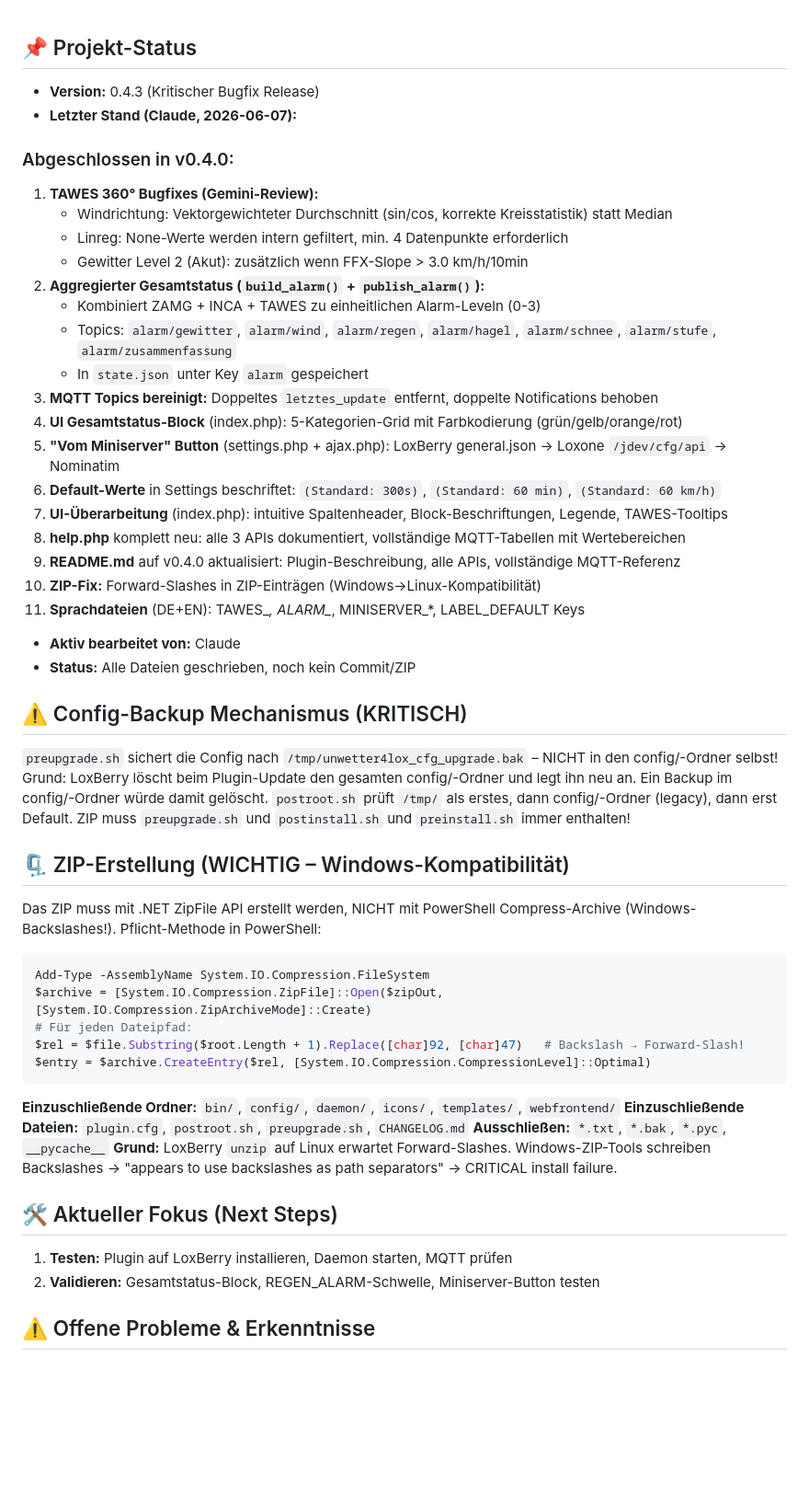
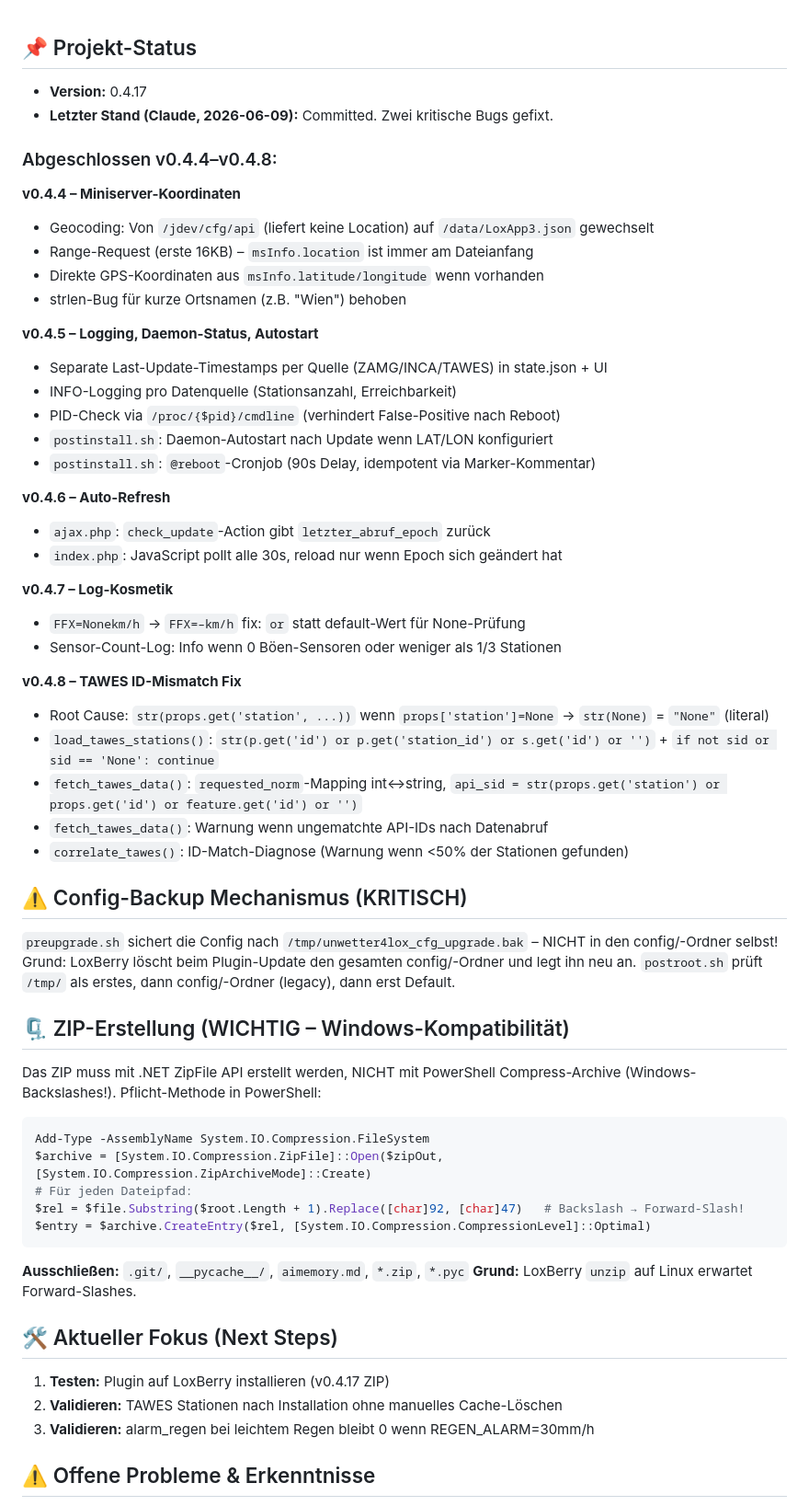
Before and after one commit to HitsmartDev/Unwetter4Lox, a Markdown page: aimemory.md, the part around one of its changes. Shown at 92% size. GitHub-like rendering; blank space fills up the shorter version.

Commit message:
docs: aimemory auf v0.4.17 aktualisiert

````diff
--- a/aimemory.md
+++ b/aimemory.md
@@ -1,34 +1,41 @@
 ## 📌 Projekt-Status
-- **Version:** 0.4.3 (Kritischer Bugfix Release)
-- **Letzter Stand (Claude, 2026-06-07):**
+- **Version:** 0.4.17
+- **Letzter Stand (Claude, 2026-06-09):** Committed. Zwei kritische Bugs gefixt.
 
-### Abgeschlossen in v0.4.0:
-1. **TAWES 360° Bugfixes (Gemini-Review):**
-   - Windrichtung: Vektorgewichteter Durchschnitt (sin/cos, korrekte Kreisstatistik) statt Median
-   - Linreg: None-Werte werden intern gefiltert, min. 4 Datenpunkte erforderlich
-   - Gewitter Level 2 (Akut): zusätzlich wenn FFX-Slope > 3.0 km/h/10min
-2. **Aggregierter Gesamtstatus (`build_alarm()` + `publish_alarm()`):**
-   - Kombiniert ZAMG + INCA + TAWES zu einheitlichen Alarm-Leveln (0-3)
-   - Topics: `alarm/gewitter`, `alarm/wind`, `alarm/regen`, `alarm/hagel`, `alarm/schnee`, `alarm/stufe`, `alarm/zusammenfassung`
-   - In `state.json` unter Key `alarm` gespeichert
-3. **MQTT Topics bereinigt:** Doppeltes `letztes_update` entfernt, doppelte Notifications behoben
-4. **UI Gesamtstatus-Block** (index.php): 5-Kategorien-Grid mit Farbkodierung (grün/gelb/orange/rot)
-5. **"Vom Miniserver" Button** (settings.php + ajax.php): LoxBerry general.json → Loxone `/jdev/cfg/api` → Nominatim
-6. **Default-Werte** in Settings beschriftet: `(Standard: 300s)`, `(Standard: 60 min)`, `(Standard: 60 km/h)`
-7. **UI-Überarbeitung** (index.php): intuitive Spaltenheader, Block-Beschriftungen, Legende, TAWES-Tooltips
-8. **help.php** komplett neu: alle 3 APIs dokumentiert, vollständige MQTT-Tabellen mit Wertebereichen
-9. **README.md** auf v0.4.0 aktualisiert: Plugin-Beschreibung, alle APIs, vollständige MQTT-Referenz
-10. **ZIP-Fix:** Forward-Slashes in ZIP-Einträgen (Windows→Linux-Kompatibilität)
-11. **Sprachdateien** (DE+EN): TAWES_*, ALARM_*, MINISERVER_*, LABEL_DEFAULT Keys
+### Abgeschlossen v0.4.4–v0.4.8:
 
-- **Aktiv bearbeitet von:** Claude
-- **Status:** Alle Dateien geschrieben, noch kein Commit/ZIP
+**v0.4.4 – Miniserver-Koordinaten**
+- Geocoding: Von `/jdev/cfg/api` (liefert keine Location) auf `/data/LoxApp3.json` gewechselt
+- Range-Request (erste 16KB) – `msInfo.location` ist immer am Dateianfang
+- Direkte GPS-Koordinaten aus `msInfo.latitude/longitude` wenn vorhanden
+- strlen-Bug für kurze Ortsnamen (z.B. "Wien") behoben
+
+**v0.4.5 – Logging, Daemon-Status, Autostart**
+- Separate Last-Update-Timestamps per Quelle (ZAMG/INCA/TAWES) in state.json + UI
+- INFO-Logging pro Datenquelle (Stationsanzahl, Erreichbarkeit)
+- PID-Check via `/proc/{$pid}/cmdline` (verhindert False-Positive nach Reboot)
+- `postinstall.sh`: Daemon-Autostart nach Update wenn LAT/LON konfiguriert
+- `postinstall.sh`: `@reboot`-Cronjob (90s Delay, idempotent via Marker-Kommentar)
+
+**v0.4.6 – Auto-Refresh**
+- `ajax.php`: `check_update`-Action gibt `letzter_abruf_epoch` zurück
+- `index.php`: JavaScript pollt alle 30s, reload nur wenn Epoch sich geändert hat
+
+**v0.4.7 – Log-Kosmetik**
+- `FFX=Nonekm/h` → `FFX=–km/h` fix: `or` statt default-Wert für None-Prüfung
+- Sensor-Count-Log: Info wenn 0 Böen-Sensoren oder weniger als 1/3 Stationen
+
+**v0.4.8 – TAWES ID-Mismatch Fix**
+- Root Cause: `str(props.get('station', ...))` wenn `props['station']=None` → `str(None)` = `"None"` (literal)
+- `load_tawes_stations()`: `str(p.get('id') or p.get('station_id') or s.get('id') or '')` + `if not sid or sid == 'None': continue`
+- `fetch_tawes_data()`: `requested_norm`-Mapping int↔string, `api_sid = str(props.get('station') or props.get('id') or feature.get('id') or '')`
+- `fetch_tawes_data()`: Warnung wenn ungematchte API-IDs nach Datenabruf
+- `correlate_tawes()`: ID-Match-Diagnose (Warnung wenn <50% der Stationen gefunden)
 
 ## ⚠️ Config-Backup Mechanismus (KRITISCH)
 `preupgrade.sh` sichert die Config nach `/tmp/unwetter4lox_cfg_upgrade.bak` – NICHT in den config/-Ordner selbst!
-Grund: LoxBerry löscht beim Plugin-Update den gesamten config/-Ordner und legt ihn neu an. Ein Backup im config/-Ordner würde damit gelöscht.
+Grund: LoxBerry löscht beim Plugin-Update den gesamten config/-Ordner und legt ihn neu an.
 `postroot.sh` prüft `/tmp/` als erstes, dann config/-Ordner (legacy), dann erst Default.
-ZIP muss `preupgrade.sh` und `postinstall.sh` und `preinstall.sh` immer enthalten!
 
 ## 🗜️ ZIP-Erstellung (WICHTIG – Windows-Kompatibilität)
 Das ZIP muss mit .NET ZipFile API erstellt werden, NICHT mit PowerShell Compress-Archive (Windows-Backslashes!).
@@ -40,13 +47,12 @@ $archive = [System.IO.Compression.ZipFile]::Open($zipOut, [System.IO.Compression
 $rel = $file.Substring($root.Length + 1).Replace([char]92, [char]47)   # Backslash → Forward-Slash!
 $entry = $archive.CreateEntry($rel, [System.IO.Compression.CompressionLevel]::Optimal)
 ```
-**Einzuschließende Ordner:** `bin/`, `config/`, `daemon/`, `icons/`, `templates/`, `webfrontend/`
-**Einzuschließende Dateien:** `plugin.cfg`, `postroot.sh`, `preupgrade.sh`, `CHANGELOG.md`
-**Ausschließen:** `*.txt`, `*.bak`, `*.pyc`, `__pycache__`
-**Grund:** LoxBerry `unzip` auf Linux erwartet Forward-Slashes. Windows-ZIP-Tools schreiben Backslashes → "appears to use backslashes as path separators" → CRITICAL install failure.
+**Ausschließen:** `.git/`, `__pycache__/`, `aimemory.md`, `*.zip`, `*.pyc`
+**Grund:** LoxBerry `unzip` auf Linux erwartet Forward-Slashes.
 
 ## 🛠️ Aktueller Fokus (Next Steps)
-1. **Testen:** Plugin auf LoxBerry installieren, Daemon starten, MQTT prüfen
-2. **Validieren:** Gesamtstatus-Block, REGEN_ALARM-Schwelle, Miniserver-Button testen
+1. **Testen:** Plugin auf LoxBerry installieren (v0.4.17 ZIP)
+2. **Validieren:** TAWES Stationen nach Installation ohne manuelles Cache-Löschen
+3. **Validieren:** alarm_regen bei leichtem Regen bleibt 0 wenn REGEN_ALARM=30mm/h
 
 ## ⚠️ Offene Probleme & Erkenntnisse
````
Also changed, not shown: other parts of aimemory.md (+7 -6 lines).
